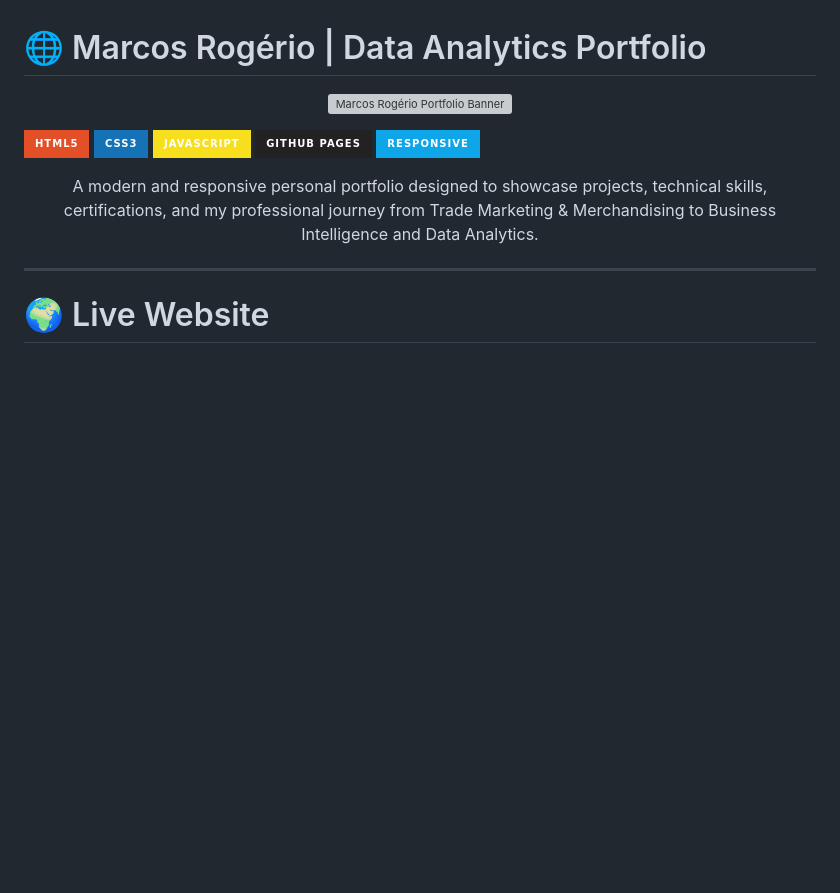
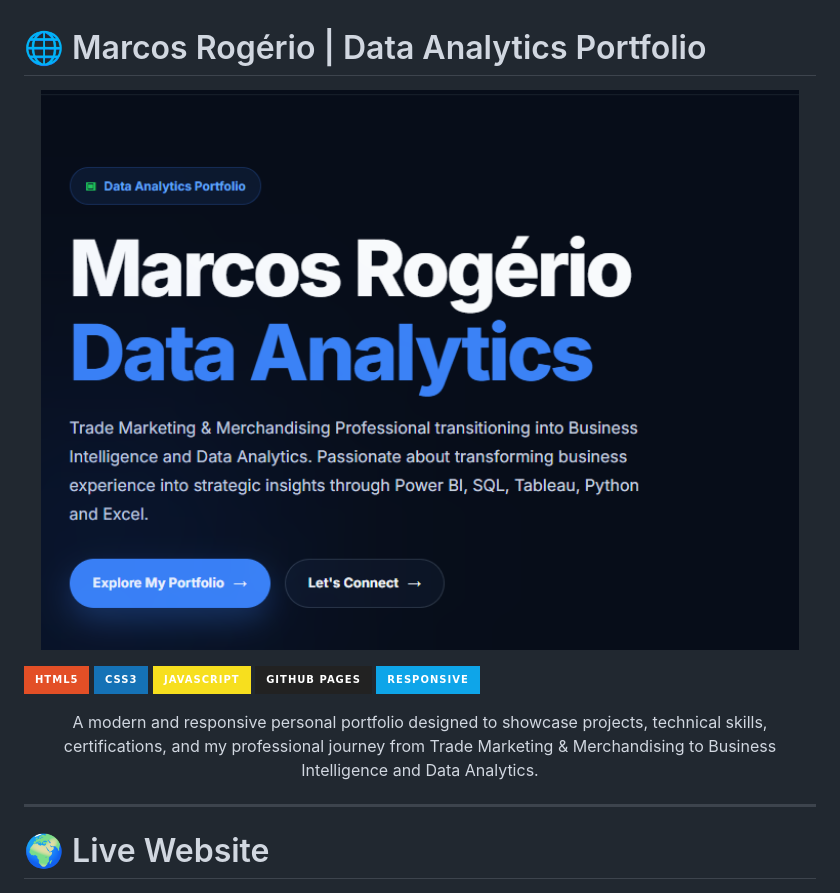
Before and after one commit to marcosrdevbr/marcosrdevbr.github.io, a Markdown page: README.md, the part around the change. GitHub-like rendering; badges without logos; blank space fills up the shorter version; grey boxes are pictures that could not be loaded.

Commit message:
Fix image path in README.md
Updated image source path for portfolio banner.

```diff
--- a/README.md
+++ b/README.md
@@ -1,7 +1,7 @@
 # 🌐 Marcos Rogério | Data Analytics Portfolio
 
 <p align="center">
-  <img src="assets/images/portfolio-banner.png" alt="Marcos Rogério Portfolio Banner" width="100%">
+  <img src="images/portfolio-banner.png" alt="Marcos Rogério Portfolio Banner" width="100%">
 </p>
 
 <p align="center">
```
